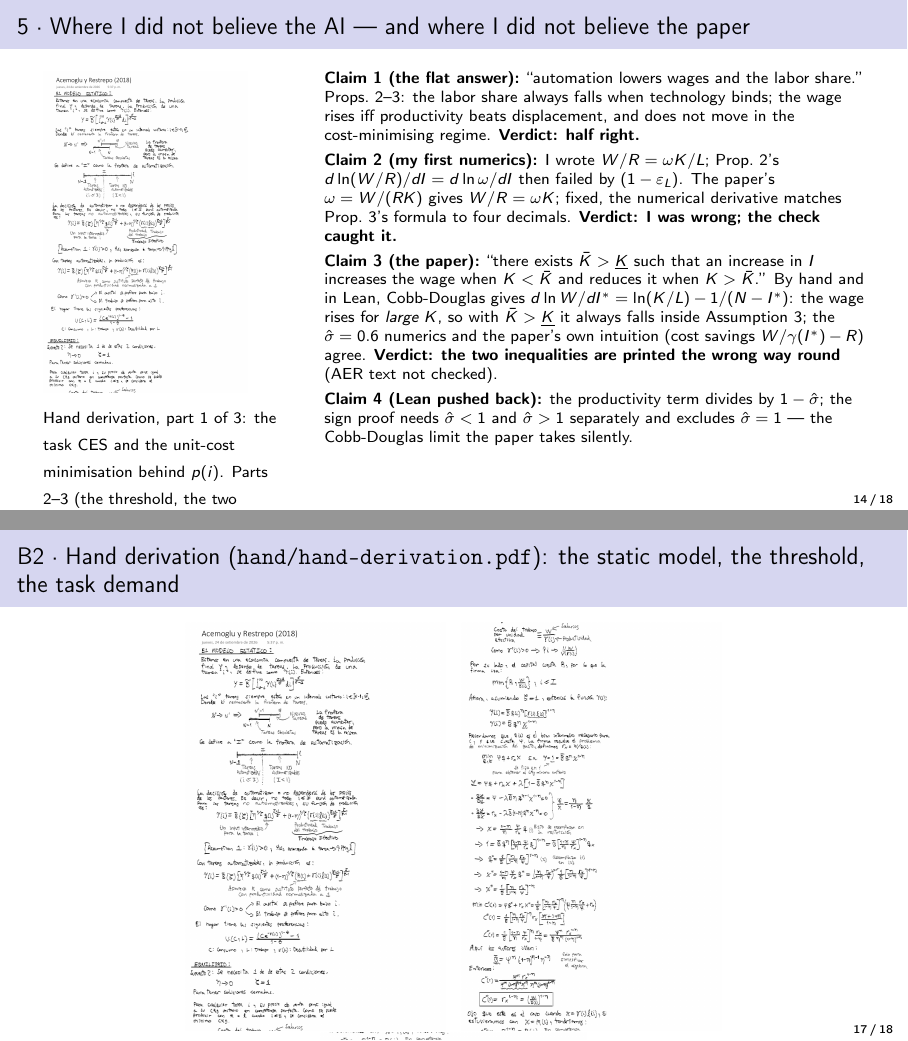
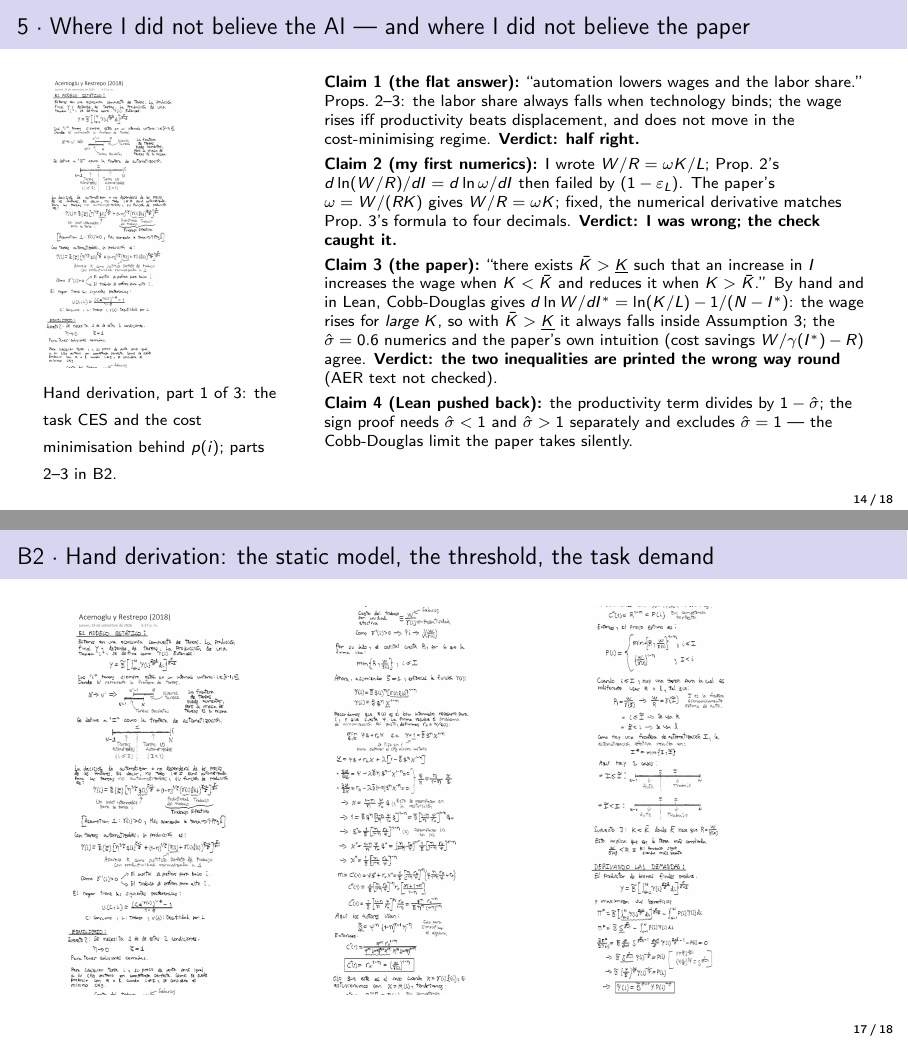
Before and after one commit to Arriola123456/ai-06-restrepo, LaTeX slides (presentation.tex): pages 14 and 17 of 18, joined at a grey line. Compiled offline with pdfLaTeX.

Commit message:
Deck: fit the hand-derivation crops on slide 14 and B2
Co-Authored-By: Claude Fable 5.1 <noreply@anthropic.com>
Claude-Session: https://claude.ai/code/session_01Vi9Yq493ww3bjdoeXRfpg3

```diff
--- a/presentation.tex
+++ b/presentation.tex
@@ -323,13 +323,8 @@ theorem cobb_douglas_wage_rises_iff (K L s : ℝ) (hK : 0 < K) (hL : 0 < L) (hs
 \begin{frame}{5 \textperiodcentered{} Where I did not believe the AI --- and where I did not believe the paper}
   \begin{columns}[T]
     \column{0.30\textwidth}
-      \IfFileExists{hand/hand-derivation-part1.png}{%
-        \includegraphics[height=0.66\textheight]{hand/hand-derivation-part1.png}}{%
-        \IfFileExists{hand/hand-derivation.pdf}{%
-          \includegraphics[page=1,height=0.66\textheight]{hand/hand-derivation.pdf}}{%
-          \fbox{\parbox{0.8\linewidth}{\centering\scriptsize hand derivation\\ \texttt{hand/}}}}}
-      \\[2pt]{\scriptsize Hand derivation, part 1 of 3: the task CES and the unit-cost minimisation behind $p(i)$.
-      Parts 2--3 (the threshold, the two regimes, the task demand) in B2.}
+      \includegraphics[height=0.6\textheight]{hand/hand-derivation-part1.png}
+      \\[2pt]{\scriptsize Hand derivation, part 1 of 3: the task CES and the cost minimisation behind $p(i)$; parts 2--3 in B2.}
     \column{0.68\textwidth}\scriptsize
       \textbf{Claim 1 (the flat answer):} ``automation lowers wages and the labor share.'' Props.\ 2--3: the labor
       share always falls when technology binds; the wage rises iff productivity beats displacement, and does not
@@ -377,11 +372,11 @@ theorem cobb_douglas_wage_rises_iff (K L s : ℝ) (hK : 0 < K) (hL : 0 < L) (hs
   \end{center}
 \end{frame}
 
-\begin{frame}{B2 \textperiodcentered{} Hand derivation (\texttt{hand/hand-derivation.pdf}): the static model, the threshold, the task demand}
+\begin{frame}{B2 \textperiodcentered{} Hand derivation: the static model, the threshold, the task demand}
   \begin{center}
-    \includegraphics[height=0.84\textheight]{hand/hand-derivation-part1.png}\hspace{8pt}%
-    \includegraphics[height=0.84\textheight]{hand/hand-derivation-part2.png}\hspace{8pt}%
-    \includegraphics[height=0.84\textheight]{hand/hand-derivation-part3.png}
+    \includegraphics[height=0.8\textheight]{hand/hand-derivation-part1.png}\hspace{8pt}%
+    \includegraphics[height=0.8\textheight]{hand/hand-derivation-part2.png}\hspace{8pt}%
+    \includegraphics[height=0.8\textheight]{hand/hand-derivation-part3.png}
   \end{center}
 \end{frame}
 
```
Also changed, not shown: presentation.pdf.
